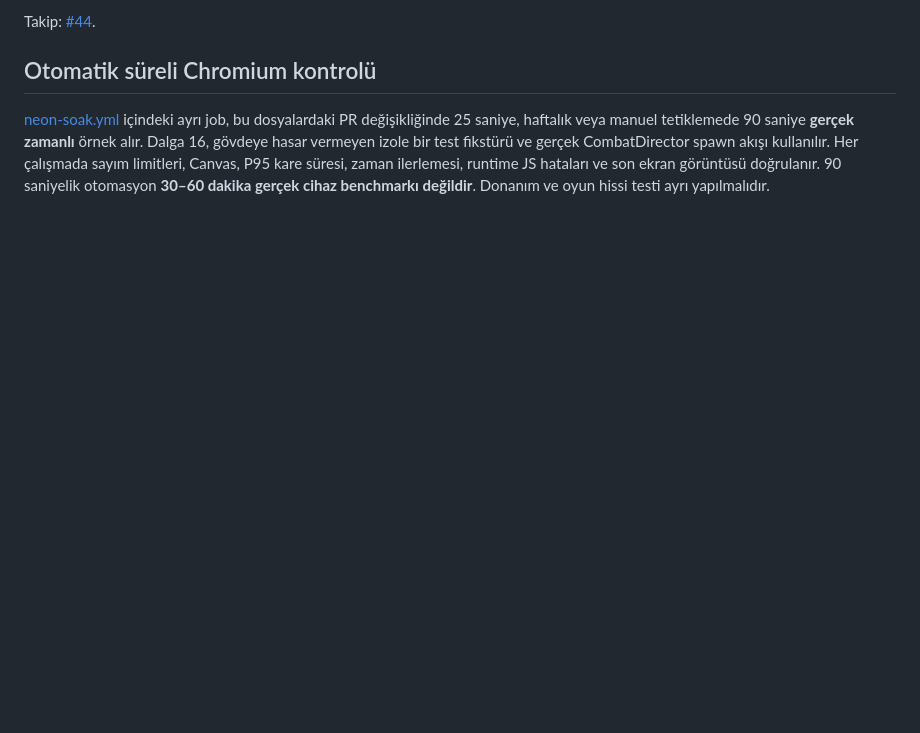
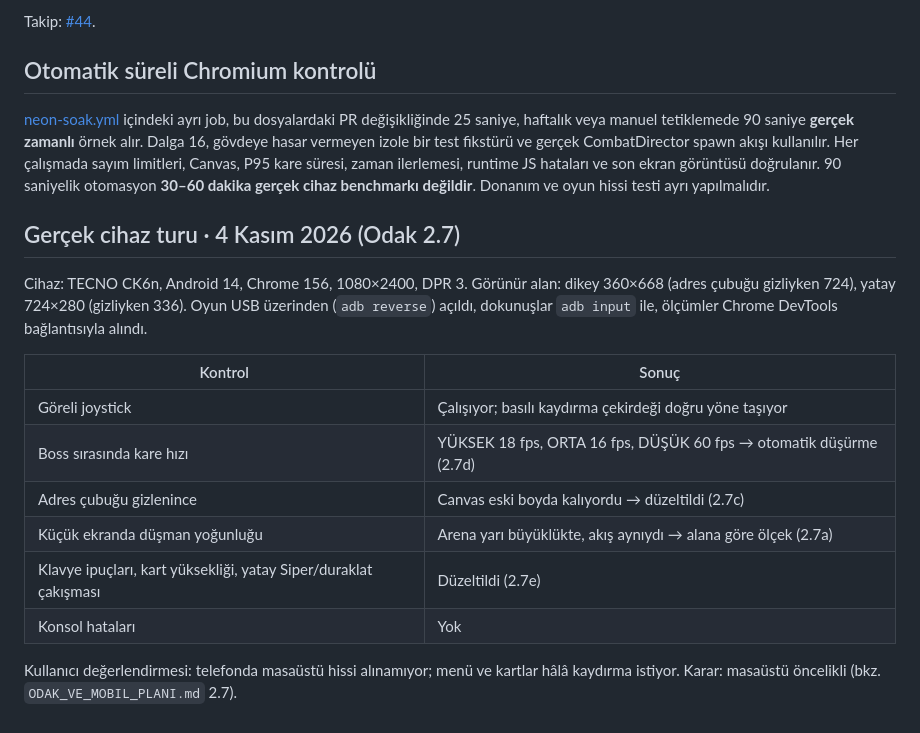
Before and after one commit to bkrbzdgn40/neon-cekirdek-survival, a Markdown page: docs/DEVICE_QA.md, the part around the change. GitHub-like rendering; blank space fills up the shorter version.

```diff
--- a/docs/DEVICE_QA.md
+++ b/docs/DEVICE_QA.md
@@ -24,3 +24,18 @@ Takip: [#44](https://github.com/bkrbzdgn40/neon-cekirdek-survival/issues/44).
 ## Otomatik süreli Chromium kontrolü
 
 [neon-soak.yml](../.github/workflows/neon-soak.yml) içindeki ayrı job, bu dosyalardaki PR değişikliğinde 25 saniye, haftalık veya manuel tetiklemede 90 saniye **gerçek zamanlı** örnek alır. Dalga 16, gövdeye hasar vermeyen izole bir test fikstürü ve gerçek CombatDirector spawn akışı kullanılır. Her çalışmada sayım limitleri, Canvas, P95 kare süresi, zaman ilerlemesi, runtime JS hataları ve son ekran görüntüsü doğrulanır. 90 saniyelik otomasyon **30–60 dakika gerçek cihaz benchmarkı değildir**. Donanım ve oyun hissi testi ayrı yapılmalıdır.
+
+## Gerçek cihaz turu · 4 Kasım 2026 (Odak 2.7)
+
+Cihaz: TECNO CK6n, Android 14, Chrome 156, 1080×2400, DPR 3. Görünür alan: dikey 360×668 (adres çubuğu gizliyken 724), yatay 724×280 (gizliyken 336). Oyun USB üzerinden (`adb reverse`) açıldı, dokunuşlar `adb input` ile, ölçümler Chrome DevTools bağlantısıyla alındı.
+
+| Kontrol | Sonuç |
+|---|---|
+| Göreli joystick | Çalışıyor; basılı kaydırma çekirdeği doğru yöne taşıyor |
+| Boss sırasında kare hızı | YÜKSEK 18 fps, ORTA 16 fps, DÜŞÜK 60 fps → otomatik düşürme (2.7d) |
+| Adres çubuğu gizlenince | Canvas eski boyda kalıyordu → düzeltildi (2.7c) |
+| Küçük ekranda düşman yoğunluğu | Arena yarı büyüklükte, akış aynıydı → alana göre ölçek (2.7a) |
+| Klavye ipuçları, kart yüksekliği, yatay Siper/duraklat çakışması | Düzeltildi (2.7e) |
+| Konsol hataları | Yok |
+
+Kullanıcı değerlendirmesi: telefonda masaüstü hissi alınamıyor; menü ve kartlar hâlâ kaydırma istiyor. Karar: masaüstü öncelikli (bkz. `ODAK_VE_MOBIL_PLANI.md` 2.7).
```
Also changed, not shown: CHANGELOG.md (+4 -0 lines), ODAK_VE_MOBIL_PLANI.md (+5 -1 lines).
